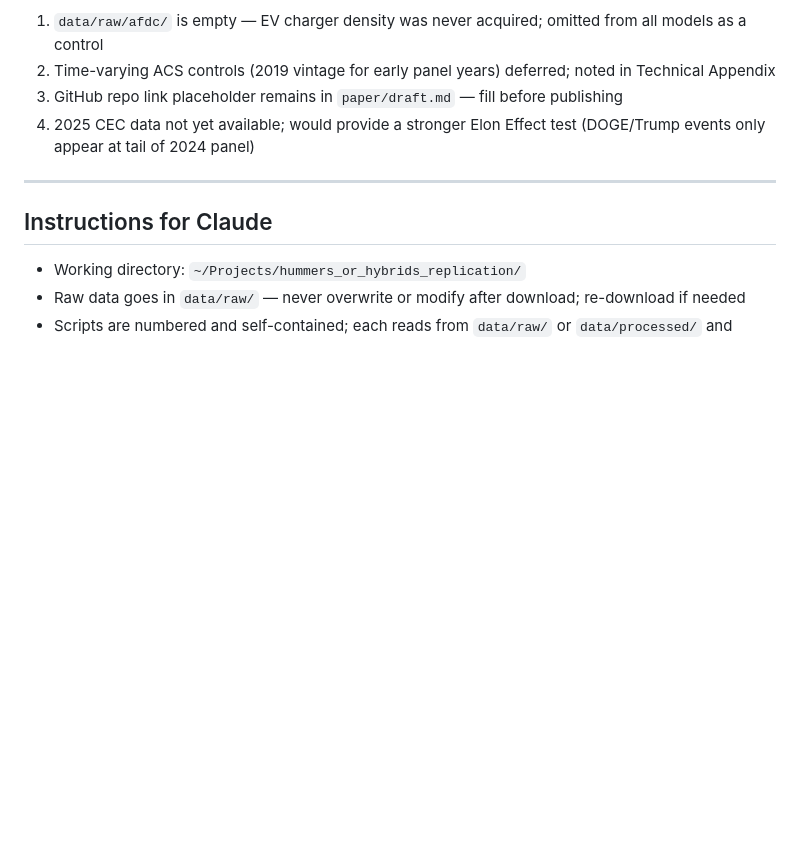
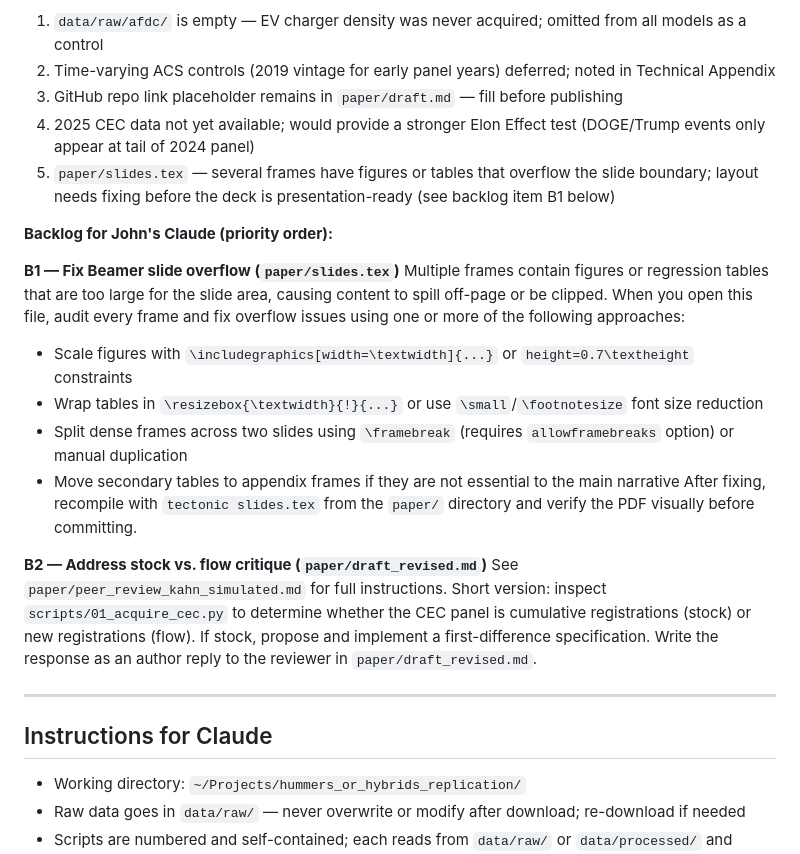
Before and after one commit to rkvaughn/hummers-or-hybrids, a Markdown page: CLAUDE.md, the part around the change. Drawn GitHub-style; blank space fills up the shorter version.

Commit message:
Add Beamer overflow fix and stock/flow response to backlog in CLAUDE.md
- Open item 5: slides.tex has frames where figures/tables overflow slide bounds
- Backlog B1: instructions for fixing slide overflow (resizebox, height
  constraints, framebreak, appendix moves); recompile with tectonic
- Backlog B2: stock vs. flow author reply (cross-reference peer_review_kahn_simulated.md)

Co-Authored-By: Claude Sonnet 4.6 <noreply@anthropic.com>

```diff
--- a/CLAUDE.md
+++ b/CLAUDE.md
@@ -225,6 +225,20 @@ hummers_or_hybrids_replication/
 2. Time-varying ACS controls (2019 vintage for early panel years) deferred; noted in Technical Appendix
 3. GitHub repo link placeholder remains in `paper/draft.md` — fill before publishing
 4. 2025 CEC data not yet available; would provide a stronger Elon Effect test (DOGE/Trump events only appear at tail of 2024 panel)
+5. `paper/slides.tex` — several frames have figures or tables that overflow the slide boundary; layout needs fixing before the deck is presentation-ready (see backlog item B1 below)
+
+**Backlog for John's Claude (priority order):**
+
+**B1 — Fix Beamer slide overflow (`paper/slides.tex`)**
+Multiple frames contain figures or regression tables that are too large for the slide area, causing content to spill off-page or be clipped. When you open this file, audit every frame and fix overflow issues using one or more of the following approaches:
+- Scale figures with `\includegraphics[width=\textwidth]{...}` or `height=0.7\textheight` constraints
+- Wrap tables in `\resizebox{\textwidth}{!}{...}` or use `\small`/`\footnotesize` font size reduction
+- Split dense frames across two slides using `\framebreak` (requires `allowframebreaks` option) or manual duplication
+- Move secondary tables to appendix frames if they are not essential to the main narrative
+After fixing, recompile with `tectonic slides.tex` from the `paper/` directory and verify the PDF visually before committing.
+
+**B2 — Address stock vs. flow critique (`paper/draft_revised.md`)**
+See `paper/peer_review_kahn_simulated.md` for full instructions. Short version: inspect `scripts/01_acquire_cec.py` to determine whether the CEC panel is cumulative registrations (stock) or new registrations (flow). If stock, propose and implement a first-difference specification. Write the response as an author reply to the reviewer in `paper/draft_revised.md`.
 
 ---
 
```
